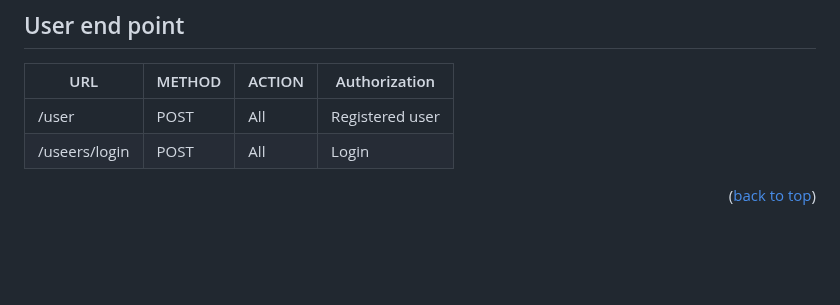
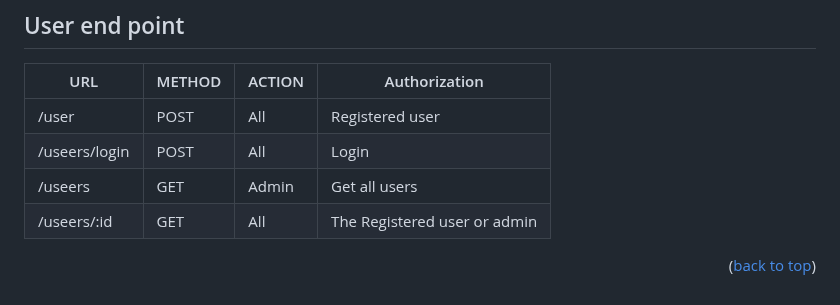
Before and after one commit to alexkuf/nodemodule, a Markdown page: README.md, the part around the change. Drawn GitHub-style; blank space fills up the shorter version.

```diff
--- a/README.md
+++ b/README.md
@@ -40,6 +40,8 @@ _Chalk should only 4.1.2 version._
 | --- | --- | --- | --- |
 | /user | POST | All | Registered user|
 | /useers/login | POST | All | Login |
+| /useers | GET | Admin | Get all users |
+| /useers/:id | GET | All | The Registered user or admin|
 
 
 
```
